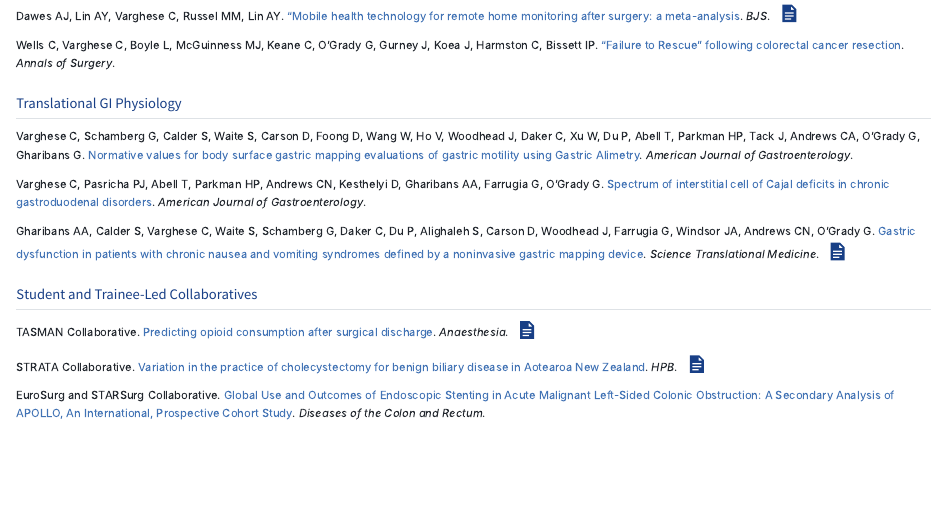
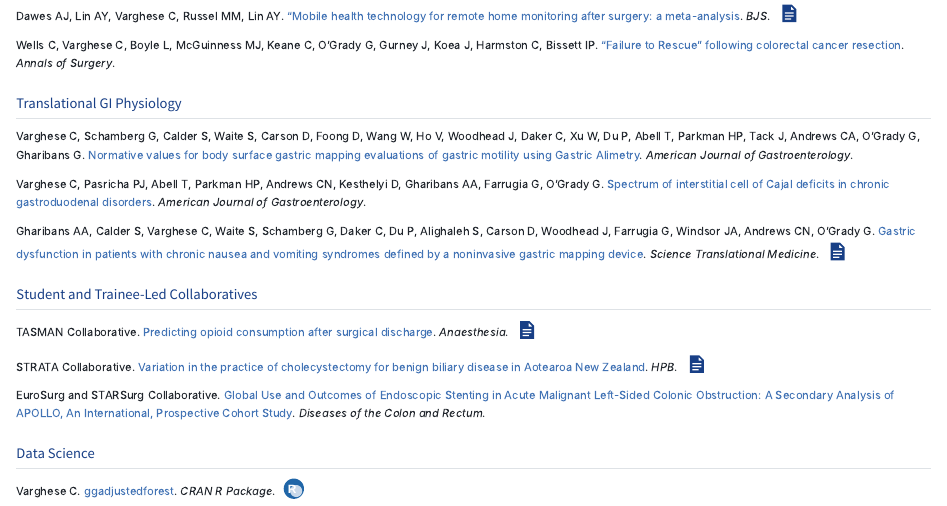
Before and after one commit to kriz98/chris-varghese, a Quarto document (research.qmd): the page in a window 1100 px wide, from 460 px down. Rendered offline with R 4.5, knitr and Pandoc in place of Quarto, with nearby package versions.

Commit message:
Add Data Science section with ggadjustedforest CRAN package
Adds a new section at the bottom of the Research Themes page featuring
the ggadjustedforest R package. Includes a custom R project logo SVG
(linked to CRAN index page) and a title linked to the package PDF manual.

Co-Authored-By: Claude Sonnet 4.6 <noreply@anthropic.com>

```diff
--- a/research.qmd
+++ b/research.qmd
@@ -109,3 +109,14 @@ EuroSurg and STARSurg Collaborative.
 *Diseases of the Colon and Rectum*.
 :::
 :::
+
+## Data Science
+
+::: {.paper-list}
+::: {.paper}
+Varghese C.
+[ggadjustedforest](https://cran.r-project.org/web/packages/ggadjustedforest/ggadjustedforest.pdf).
+*CRAN R Package*.
+[![](assets/r-logo.svg){.pub-icon fig-alt="CRAN package page"}](https://cran.r-project.org/web/packages/ggadjustedforest/index.html)
+:::
+:::
```
Also changed, not shown: assets/r-logo.svg (added).
